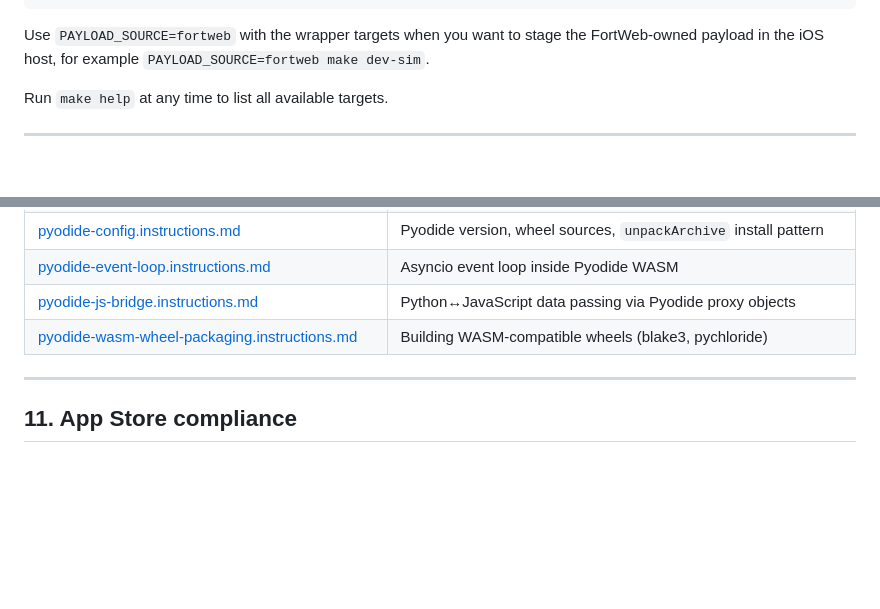
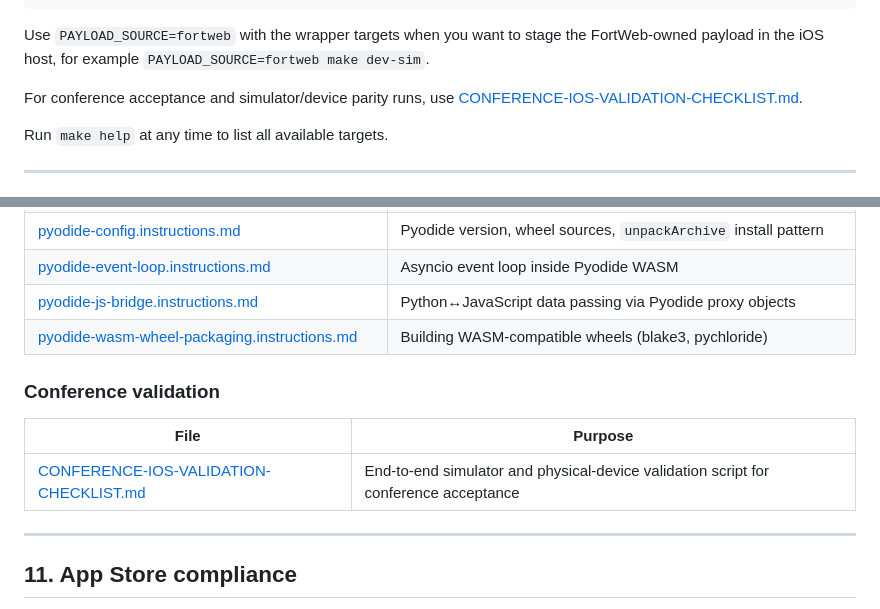
Before and after one commit to jaelliot/fortios, a Markdown page: README.md, 2 parts joined by grey strips. Drawn GitHub-style; blank space fills up the shorter version.

Commit message:
docs(ios): add conference validation checklist

````diff
--- a/README.md
+++ b/README.md
@@ -107,6 +107,8 @@ make logs-device DEVICE_REF=<udid-or-name>
 ```
 
 Use `PAYLOAD_SOURCE=fortweb` with the wrapper targets when you want to stage the FortWeb-owned payload in the iOS host, for example `PAYLOAD_SOURCE=fortweb make dev-sim`.
+
+For conference acceptance and simulator/device parity runs, use [CONFERENCE-IOS-VALIDATION-CHECKLIST.md](CONFERENCE-IOS-VALIDATION-CHECKLIST.md).
 
 Run `make help` at any time to list all available targets.
 
@@ -363,6 +365,12 @@ Fort-ios/
 | [pyodide-js-bridge.instructions.md](docs/instructions/pyodide-js-bridge.instructions.md) | Python↔JavaScript data passing via Pyodide proxy objects |
 | [pyodide-wasm-wheel-packaging.instructions.md](docs/instructions/pyodide-wasm-wheel-packaging.instructions.md) | Building WASM-compatible wheels (blake3, pychloride) |
 
+### Conference validation
+
+| File | Purpose |
+|------|---------|
+| [CONFERENCE-IOS-VALIDATION-CHECKLIST.md](CONFERENCE-IOS-VALIDATION-CHECKLIST.md) | End-to-end simulator and physical-device validation script for conference acceptance |
+
 ---
 
 ## 11. App Store compliance
````
Also changed, not shown: CONFERENCE-IOS-VALIDATION-CHECKLIST.md (added, +143 -0 lines).
